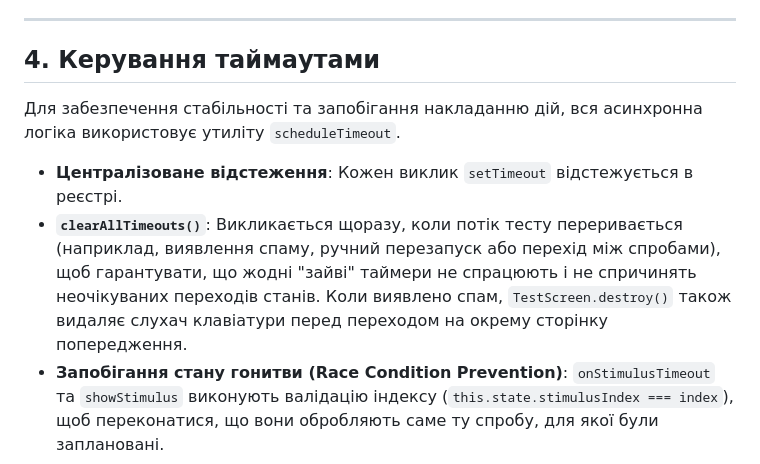
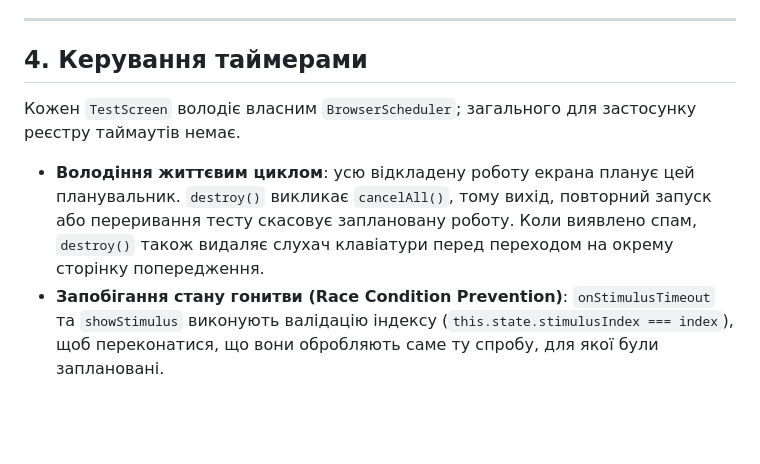
Before and after one commit to ksen0byte/vite-first, a Markdown page: docs/TEST_SCREEN_UA.md, the part around the change. Drawn GitHub-style; blank space fills up the shorter version.

Commit message:
docs: correct test screen timer ownership

```diff
--- a/docs/TEST_SCREEN_UA.md
+++ b/docs/TEST_SCREEN_UA.md
@@ -76,13 +76,12 @@
 
 ---
 
-## 4. Керування таймаутами
+## 4. Керування таймерами
 
-Для забезпечення стабільності та запобігання накладанню дій, вся асинхронна логіка використовує утиліту `scheduleTimeout`.
+Кожен `TestScreen` володіє власним `BrowserScheduler`; загального для застосунку реєстру таймаутів немає.
 
-- **Централізоване відстеження**: Кожен виклик `setTimeout` відстежується в реєстрі.
-- **`clearAllTimeouts()`**: Викликається щоразу, коли потік тесту переривається (наприклад, виявлення спаму, ручний перезапуск або перехід між спробами), щоб гарантувати, що
-  жодні "зайві" таймери не спрацюють і не спричинять неочікуваних переходів станів. Коли виявлено спам, `TestScreen.destroy()` також видаляє слухач клавіатури перед переходом на окрему сторінку попередження.
+- **Володіння життєвим циклом**: усю відкладену роботу екрана планує цей планувальник. `destroy()` викликає `cancelAll()`, тому вихід, повторний запуск або переривання тесту
+  скасовує заплановану роботу. Коли виявлено спам, `destroy()` також видаляє слухач клавіатури перед переходом на окрему сторінку попередження.
 - **Запобігання стану гонитви (Race Condition Prevention)**: `onStimulusTimeout` та `showStimulus` виконують валідацію індексу (`this.state.stimulusIndex === index`), щоб
   переконатися, що вони обробляють саме ту спробу, для якої були заплановані.
 
```
Also changed, not shown: docs/TEST_SCREEN.md (+4 -5 lines).
